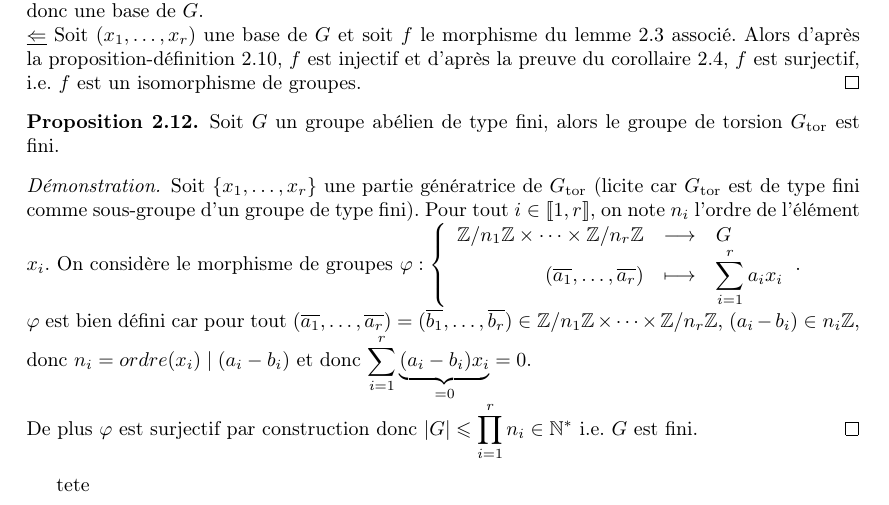
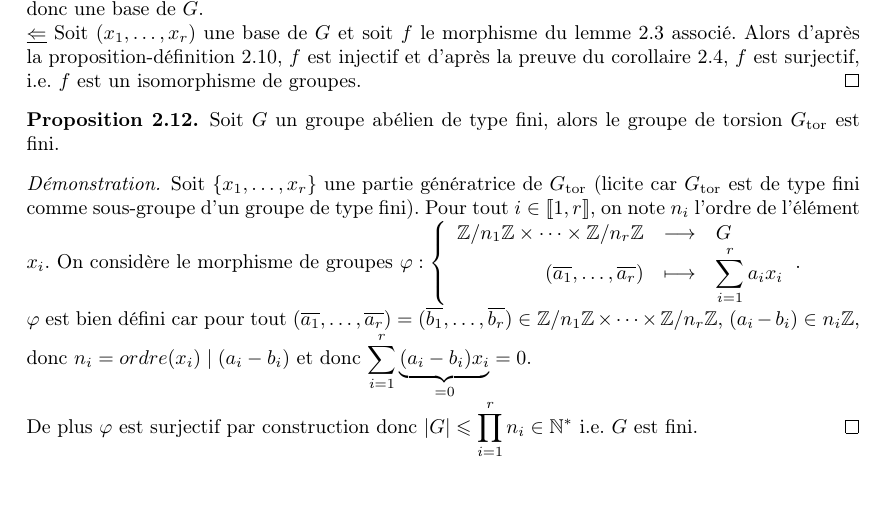
Before and after one commit to IloneM/M305, a LaTeX document (M305.tex): part of page 6 of 6, cut so that both start at the same text. Compiled offline with LaTeX, dvips and Ghostscript.

Commit message:
des tests

```diff
--- a/M305.tex
+++ b/M305.tex
@@ -505,6 +505,4 @@ $\varphi$ est bien défini car pour tout $(\overline{a_1}, \ldots, \overline{a_r
 De plus $\varphi$ est surjectif par construction  donc $\vert G \vert \leqslant \dis \prod_{i=1}^r n_i \in \N^*$ i.e. $G$ est fini.
 \end{proof}
 
-tete
-
 \end{document}
```
